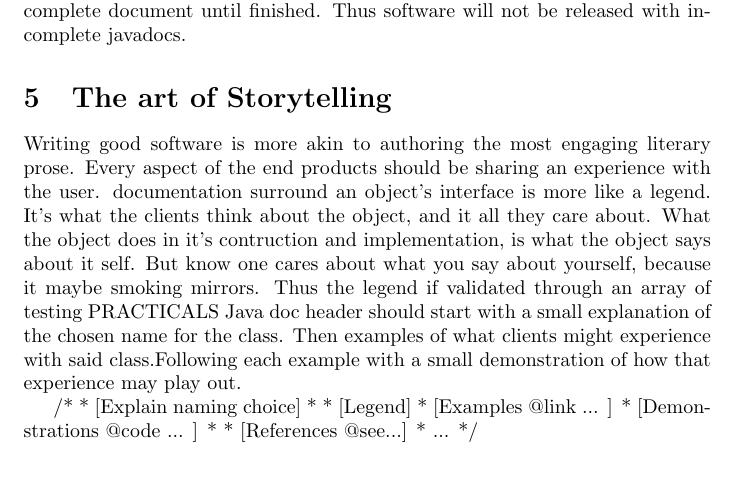
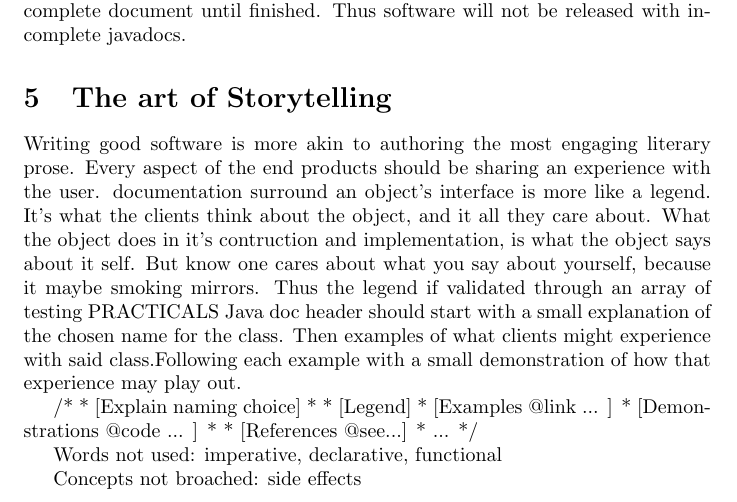
Before and after one commit to Tertioptus/Beast, a LaTeX document (main.tex): part of page 2 of 2, cut so that both start at the same text. Compiled offline with pdfLaTeX.

Commit message:
words and concepts not used

```diff
--- a/main.tex
+++ b/main.tex
@@ -48,4 +48,11 @@ Java doc header should start with a small explanation of the chosen name for the
  * [References @see...]
  * ...
  */
+
+Words not used:
+imperative, declarative, functional
+
+Concepts not broached:
+side effects
+
 \end{document}
```
Also changed, not shown: 1 other file.
